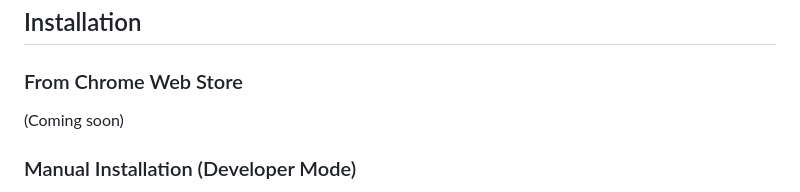
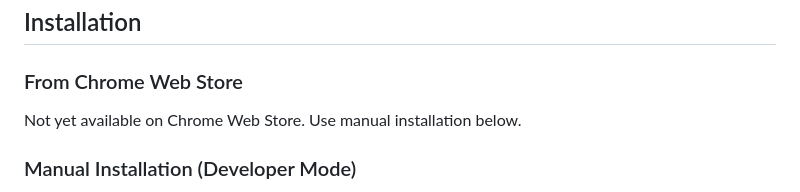
Before and after one commit to uiharu-kazari/chrome-bionic-preview, a Markdown page: README.md, the part around the change. GitHub-like rendering.

Commit message:
Update Chrome Web Store installation note in README
Co-Authored-By: Claude Opus 4.5 <noreply@anthropic.com>

```diff
--- a/README.md
+++ b/README.md
@@ -22,7 +22,7 @@ A Chrome extension that enhances reading experience with bionic text highlightin
 ## Installation
 
 ### From Chrome Web Store
-(Coming soon)
+Not yet available on Chrome Web Store. Use manual installation below.
 
 ### Manual Installation (Developer Mode)
 1. Download or clone this repository
```
